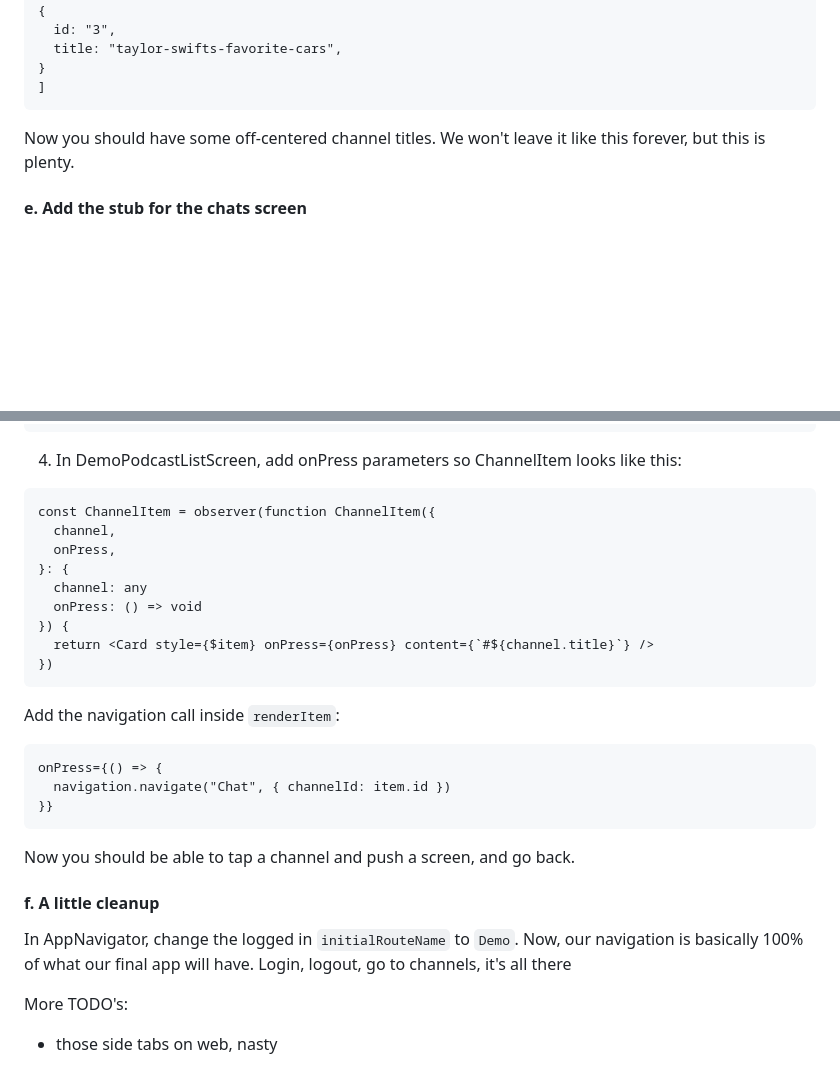
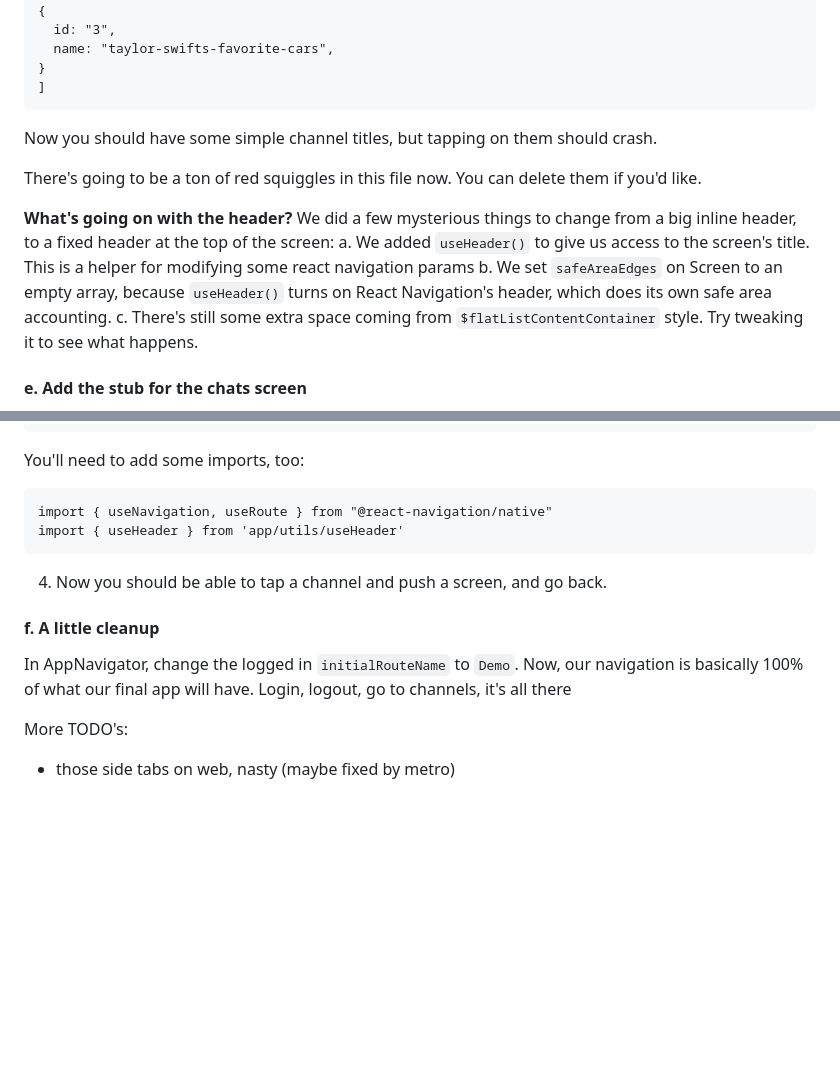
Before and after one commit to keith-kurak/FerniChat-KCDC2023, a Markdown page: exercises/01-hello-goodbye-code.md, 2 parts joined by grey strips. Rendered like a GitHub page; blank space fills up the shorter version.

````diff
--- a/exercises/01-hello-goodbye-code.md
+++ b/exercises/01-hello-goodbye-code.md
@@ -107,12 +128,20 @@ const channels = [
 },
 {
   id: "3",
-  title: "taylor-swifts-favorite-cars",
+  name: "taylor-swifts-favorite-cars",
 }
 ]
 ```
 
-Now you should have some off-centered channel titles. We won't leave it like this forever, but this is plenty.
+Now you should have some simple channel titles, but tapping on them should crash.
+
+There's going to be a ton of red squiggles in this file now. You can delete them if you'd like.
+
+**What's going on with the header?**
+We did a few mysterious things to change from a big inline header, to a fixed header at the top of the screen:
+a. We added `useHeader()` to give us access to the screen's title. This is a helper for modifying some react navigation params
+b. We set `safeAreaEdges` on Screen to an empty array, because `useHeader()` turns on React Navigation's header, which does its own safe area accounting.
+c. There's still some extra space coming from `$flatListContentContainer` style. Try tweaking it to see what happens.
 
 #### e. Add the stub for the chats screen
 Even though we don't have chats, or real channels, we an still put a placeholder screen for the chat to show up when we tap on the channel.
@@ -142,31 +171,17 @@ export const ChatScreen: FC<AppStackScreenProps<"Chat">> = observer(function Cha
   )
 })
 ```
-4. In DemoPodcastListScreen, add onPress parameters so ChannelItem looks like this:
+
+You'll need to add some imports, too:
 ```
-const ChannelItem = observer(function ChannelItem({
-  channel,
-  onPress,
-}: {
-  channel: any
-  onPress: () => void
-}) {
-  return <Card style={$item} onPress={onPress} content={`#${channel.title}`} />
-})
+import { useNavigation, useRoute } from "@react-navigation/native"
+import { useHeader } from 'app/utils/useHeader'
 ```
-
-Add the navigation call inside `renderItem`:
-```
-onPress={() => {
-  navigation.navigate("Chat", { channelId: item.id })
-}}
-```
-
-Now you should be able to tap a channel and push a screen, and go back.
+4. Now you should be able to tap a channel and push a screen, and go back.
 
 #### f. A little cleanup
 In AppNavigator, change the logged in `initialRouteName` to `Demo`. Now, our navigation is basically 100% of what our final app will have. Login, logout, go to channels, it's all there
 
 
 More TODO's:
-- those side tabs on web, nasty
+- those side tabs on web, nasty (maybe fixed by metro)
````
Also changed, not shown: other parts of exercises/01-hello-goodbye-code.md (+63 -42 lines).
